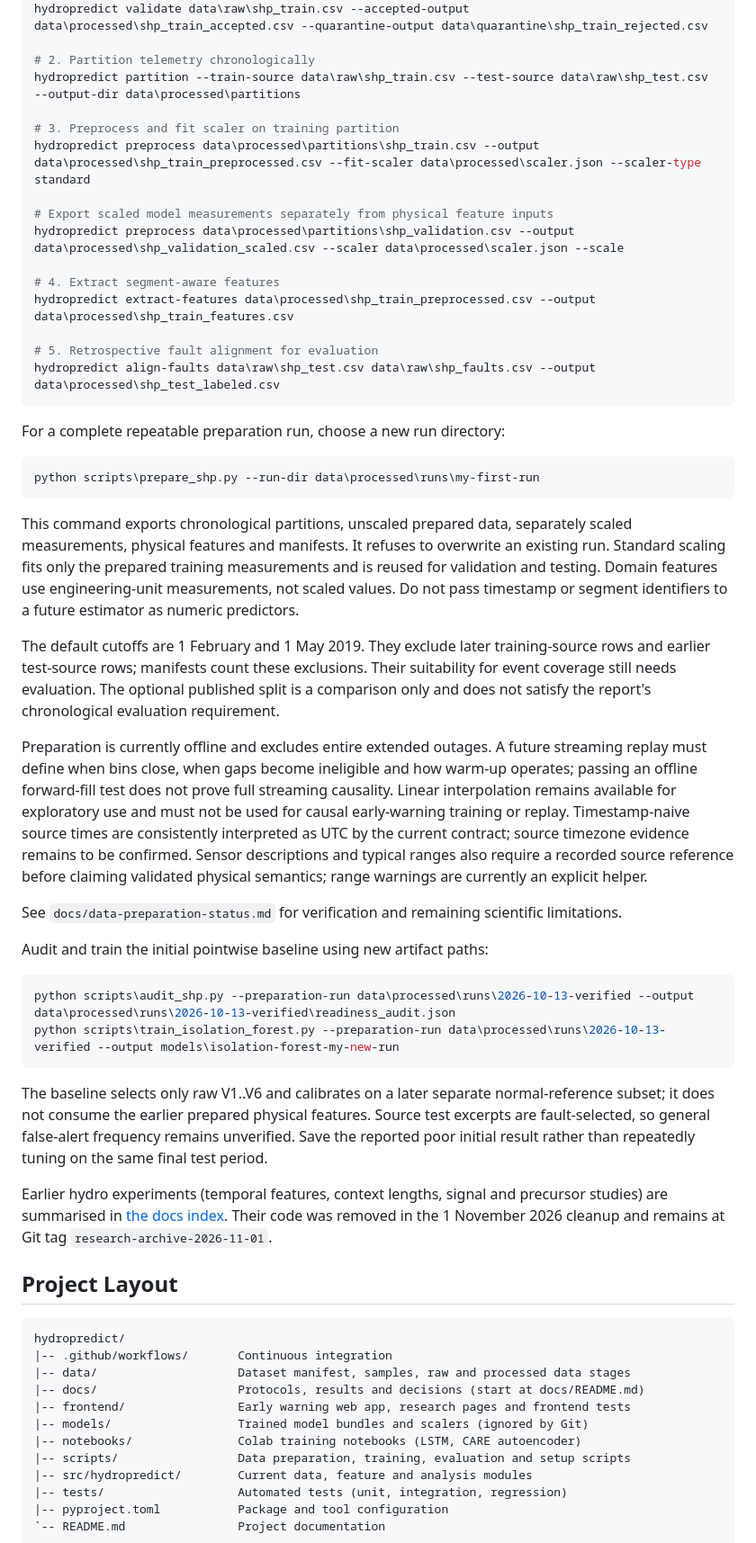
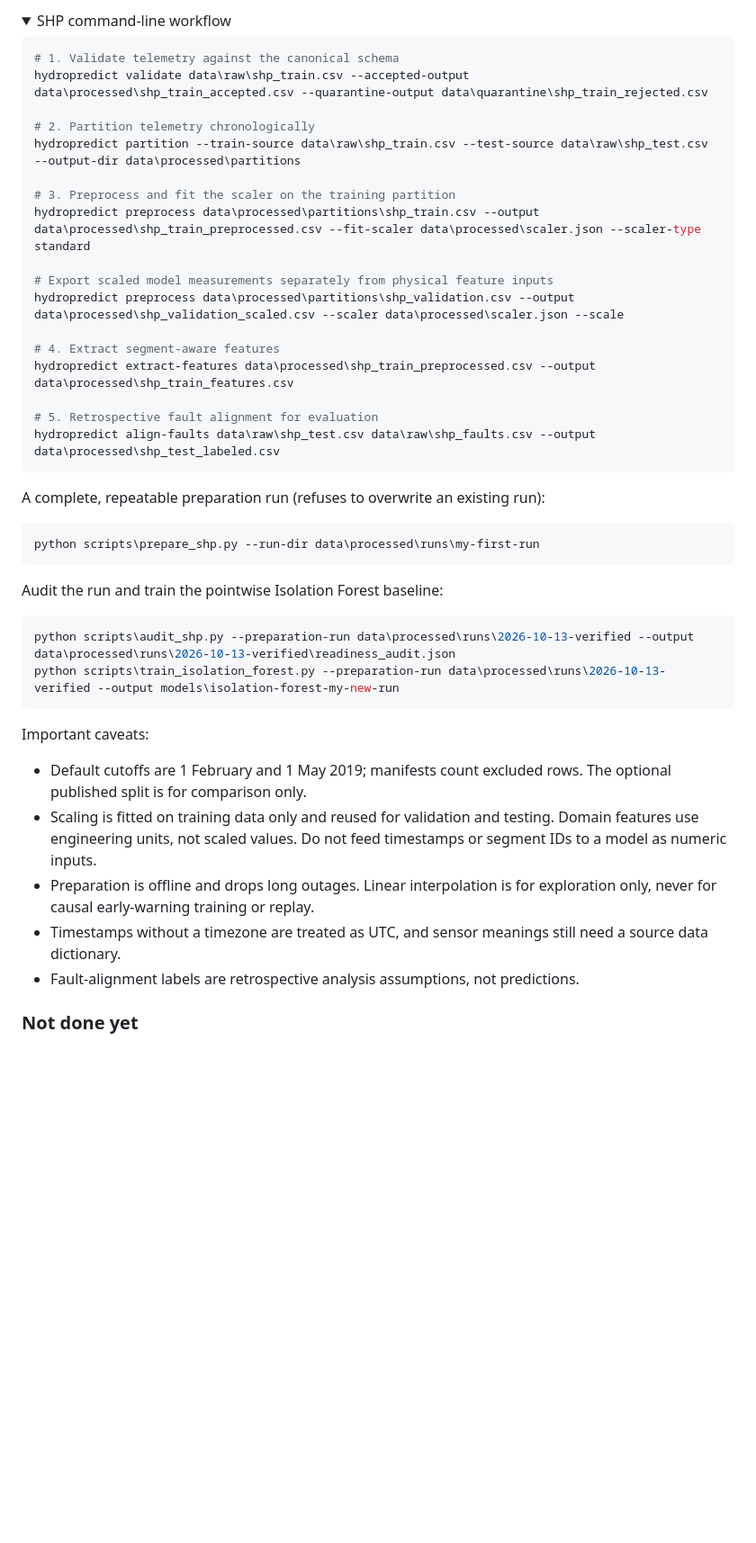
Before and after one commit to timkm-dev/hydropredict, a Markdown page: README.md, the part around one of its changes. Shown at 90% size. Drawn GitHub-style; folded sections open; blank space fills up the shorter version.

````diff
--- a/README.md
+++ b/README.md
@@ -116,9 +152,14 @@ see [the frontend guide](frontend/README.md).
+<details>
+<summary>SHP command-line workflow</summary>
+
+```powershell
+# 1. Validate telemetry against the canonical schema
 hydropredict validate data\raw\shp_train.csv --accepted-output data\processed\shp_train_accepted.csv --quarantine-output data\quarantine\shp_train_rejected.csv
 
 # 2. Partition telemetry chronologically
 hydropredict partition --train-source data\raw\shp_train.csv --test-source data\raw\shp_test.csv --output-dir data\processed\partitions
 
-# 3. Preprocess and fit scaler on training partition
+# 3. Preprocess and fit the scaler on the training partition
 hydropredict preprocess data\processed\partitions\shp_train.csv --output data\processed\shp_train_preprocessed.csv --fit-scaler data\processed\scaler.json --scaler-type standard
 
 # Export scaled model measurements separately from physical feature inputs
@@ -131,65 +172,33 @@ hydropredict extract-features data\processed\shp_train_preprocessed.csv --output
 hydropredict align-faults data\raw\shp_test.csv data\raw\shp_faults.csv --output data\processed\shp_test_labeled.csv
 ```
 
-For a complete repeatable preparation run, choose a new run directory:
+A complete, repeatable preparation run (refuses to overwrite an existing run):
 
 ```powershell
 python scripts\prepare_shp.py --run-dir data\processed\runs\my-first-run
 ```
 
-This command exports chronological partitions, unscaled prepared data, separately scaled
-measurements, physical features and manifests. It refuses to overwrite an existing run.
-Standard scaling fits only the prepared training measurements and is reused for validation
-and testing. Domain features use engineering-unit measurements, not scaled values.
-Do not pass timestamp or segment identifiers to a future estimator as numeric predictors.
-
-The default cutoffs are 1 February and 1 May 2019. They exclude later training-source
-rows and earlier test-source rows; manifests count these exclusions. Their suitability
-for event coverage still needs evaluation. The optional published split is a comparison
-only and does not satisfy the report's chronological evaluation requirement.
-
-Preparation is currently offline and excludes entire extended outages. A future streaming
-replay must define when bins close, when gaps become ineligible and how warm-up operates;
-passing an offline forward-fill test does not prove full streaming causality.
-Linear interpolation remains available for exploratory use and must not be used for
-causal early-warning training or replay. Timestamp-naive source times are consistently
-interpreted as UTC by the current contract; source timezone evidence remains to be confirmed.
-Sensor descriptions and typical ranges also require a recorded source reference before
-claiming validated physical semantics; range warnings are currently an explicit helper.
-
-See `docs/data-preparation-status.md` for verification and remaining scientific limitations.
-
-Audit and train the initial pointwise baseline using new artifact paths:
+Audit the run and train the pointwise Isolation Forest baseline:
 
 ```powershell
 python scripts\audit_shp.py --preparation-run data\processed\runs\2026-10-13-verified --output data\processed\runs\2026-10-13-verified\readiness_audit.json
 python scripts\train_isolation_forest.py --preparation-run data\processed\runs\2026-10-13-verified --output models\isolation-forest-my-new-run
 ```
 
-The baseline selects only raw V1..V6 and calibrates on a later separate normal-reference
-subset; it does not consume the earlier prepared physical features. Source test excerpts
-are fault-selected, so general false-alert frequency remains unverified. Save the reported
-poor initial result rather than repeatedly tuning on the same final test period.
+Important caveats:
 
-Earlier hydro experiments (temporal features, context lengths, signal and
-precursor studies) are summarised in [the docs index](docs/README.md). Their code
-was removed in the 1 November 2026 cleanup and remains at Git tag
-`research-archive-2026-11-01`.
+- Default cutoffs are 1 February and 1 May 2019; manifests count excluded rows. The
+  optional published split is for comparison only.
+- Scaling is fitted on training data only and reused for validation and testing.
+  Domain features use engineering units, not scaled values. Do not feed timestamps or
+  segment IDs to a model as numeric inputs.
+- Preparation is offline and drops long outages. Linear interpolation is for
+  exploration only, never for causal early-warning training or replay.
+- Timestamps without a timezone are treated as UTC, and sensor meanings still need a
+  source data dictionary.
+- Fault-alignment labels are retrospective analysis assumptions, not predictions.
 
-## Project Layout
+</details>
 
-```text
-hydropredict/
-|-- .github/workflows/       Continuous integration
-|-- data/                    Dataset manifest, samples, raw and processed data stages
-|-- docs/                    Protocols, results and decisions (start at docs/README.md)
-|-- frontend/                Early warning web app, research pages and frontend tests
-|-- models/                  Trained model bundles and scalers (ignored by Git)
-|-- notebooks/               Colab training notebooks (LSTM, CARE autoencoder)
-|-- scripts/                 Data preparation, training, evaluation and setup scripts
-|-- src/hydropredict/        Current data, feature and analysis modules
-|-- tests/                   Automated tests (unit, integration, regression)
-|-- pyproject.toml           Package and tool configuration
-`-- README.md                Project documentation
-```
+### Not done yet
 
````
Also changed, not shown: other parts of README.md (+113 -99 lines).
